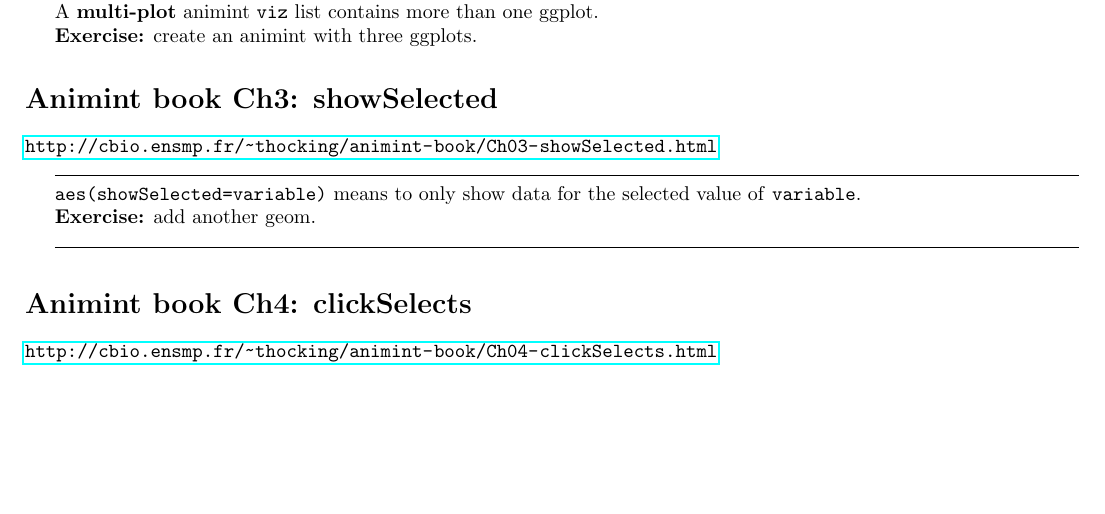
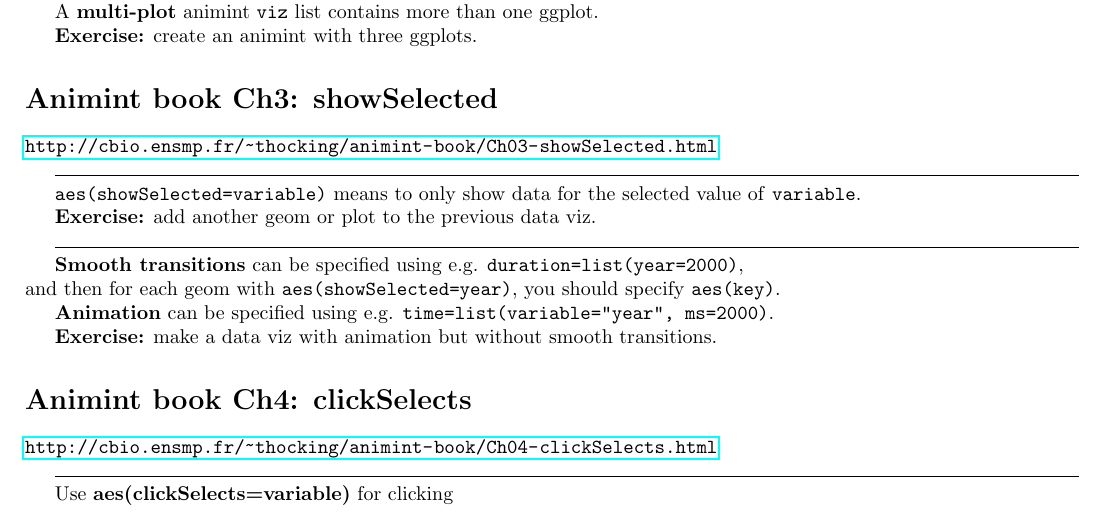
Before and after one commit to tdhock/interactive-tutorial, a LaTeX document (HOCKING-handout.tex): part of the page, cut so that both start at the same text, the shorter picture padded with empty space. Compiled offline with pdfLaTeX.

Commit message:
show exercises

```diff
--- a/HOCKING-handout.tex
+++ b/HOCKING-handout.tex
@@ -49,11 +49,25 @@ ggplot.
 \texttt{aes(showSelected=variable)} means to only show data for the
 selected value of \texttt{variable}.
 
-\textbf{Exercise:} add another geom.
+\textbf{Exercise:} add another geom or plot to the previous data viz.
 
 \hrulefill
+
+\textbf{Smooth transitions} can be specified using
+e.g. \texttt{duration=list(year=2000)},\\and then for each geom with
+\texttt{aes(showSelected=year)}, you should specify \texttt{aes(key)}.
+
+\textbf{Animation} can be specified using
+e.g. \texttt{time=list(variable="year", ms=2000)}.
+
+\textbf{Exercise:} make a data viz with animation but without smooth
+transitions.
 
 \section*{Animint book Ch4: clickSelects}
 \url{http://cbio.ensmp.fr/~thocking/animint-book/Ch04-clickSelects.html}
 
+\hrulefill
+
+Use \textbf{aes(clickSelects=variable)} for clicking
+
 \end{document}
```
